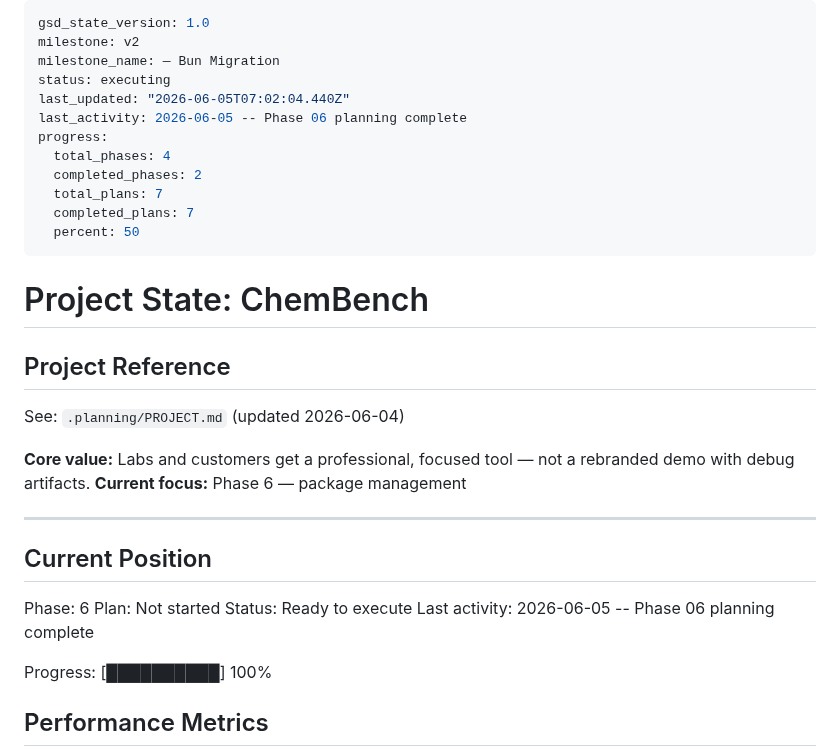
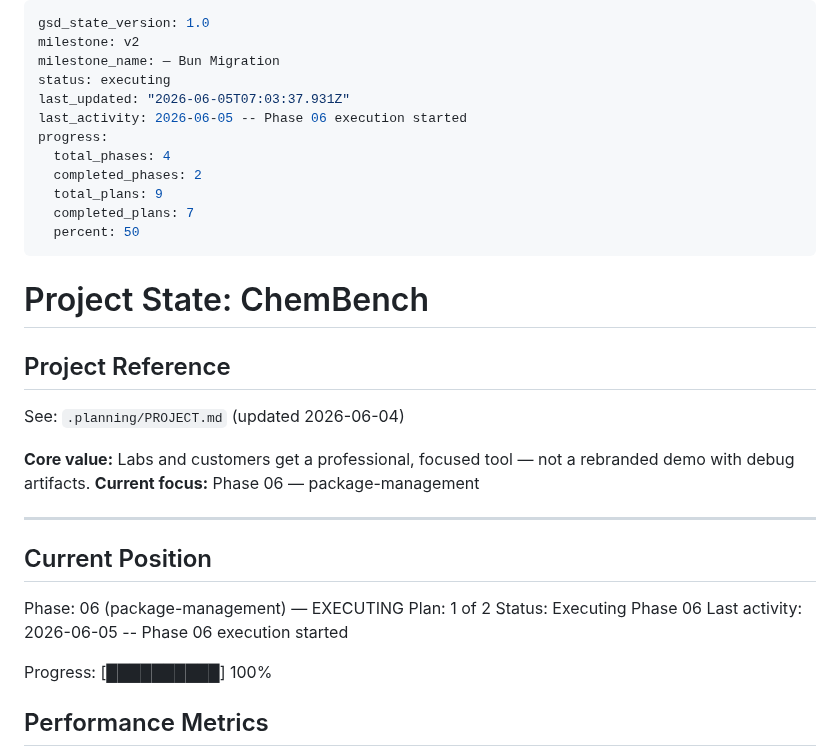
Before and after one commit to kobimic887/medsaas, a Markdown page: .planning/STATE.md, the part around the change. Rendered like a GitHub page.

Commit message:
docs(06): begin package-management execution

```diff
--- a/.planning/STATE.md
+++ b/.planning/STATE.md
@@ -3,12 +3,12 @@ gsd_state_version: 1.0
 milestone: v2
 milestone_name: — Bun Migration
 status: executing
-last_updated: "2026-06-05T07:02:04.440Z"
-last_activity: 2026-06-05 -- Phase 06 planning complete
+last_updated: "2026-06-05T07:03:37.931Z"
+last_activity: 2026-06-05 -- Phase 06 execution started
 progress:
   total_phases: 4
   completed_phases: 2
-  total_plans: 7
+  total_plans: 9
   completed_plans: 7
   percent: 50
 ---
@@ -20,16 +20,16 @@ progress:
 See: `.planning/PROJECT.md` (updated 2026-06-04)
 
 **Core value:** Labs and customers get a professional, focused tool — not a rebranded demo with debug artifacts.
-**Current focus:** Phase 6 — package management
+**Current focus:** Phase 06 — package-management
 
 ---
 
 ## Current Position
 
-Phase: 6
-Plan: Not started
-Status: Ready to execute
-Last activity: 2026-06-05 -- Phase 06 planning complete
+Phase: 06 (package-management) — EXECUTING
+Plan: 1 of 2
+Status: Executing Phase 06
+Last activity: 2026-06-05 -- Phase 06 execution started
 
 Progress: [██████████] 100%
 
```
